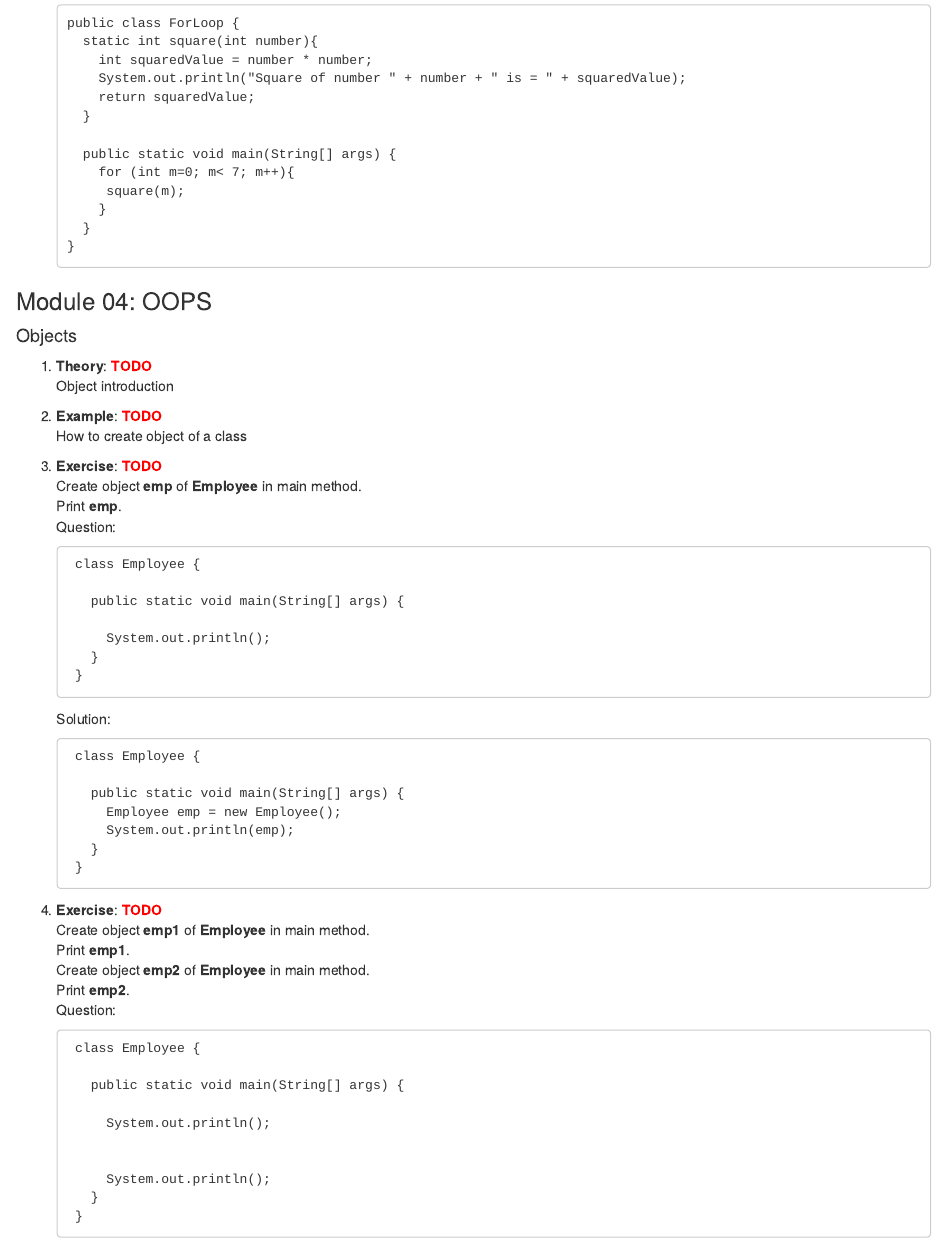
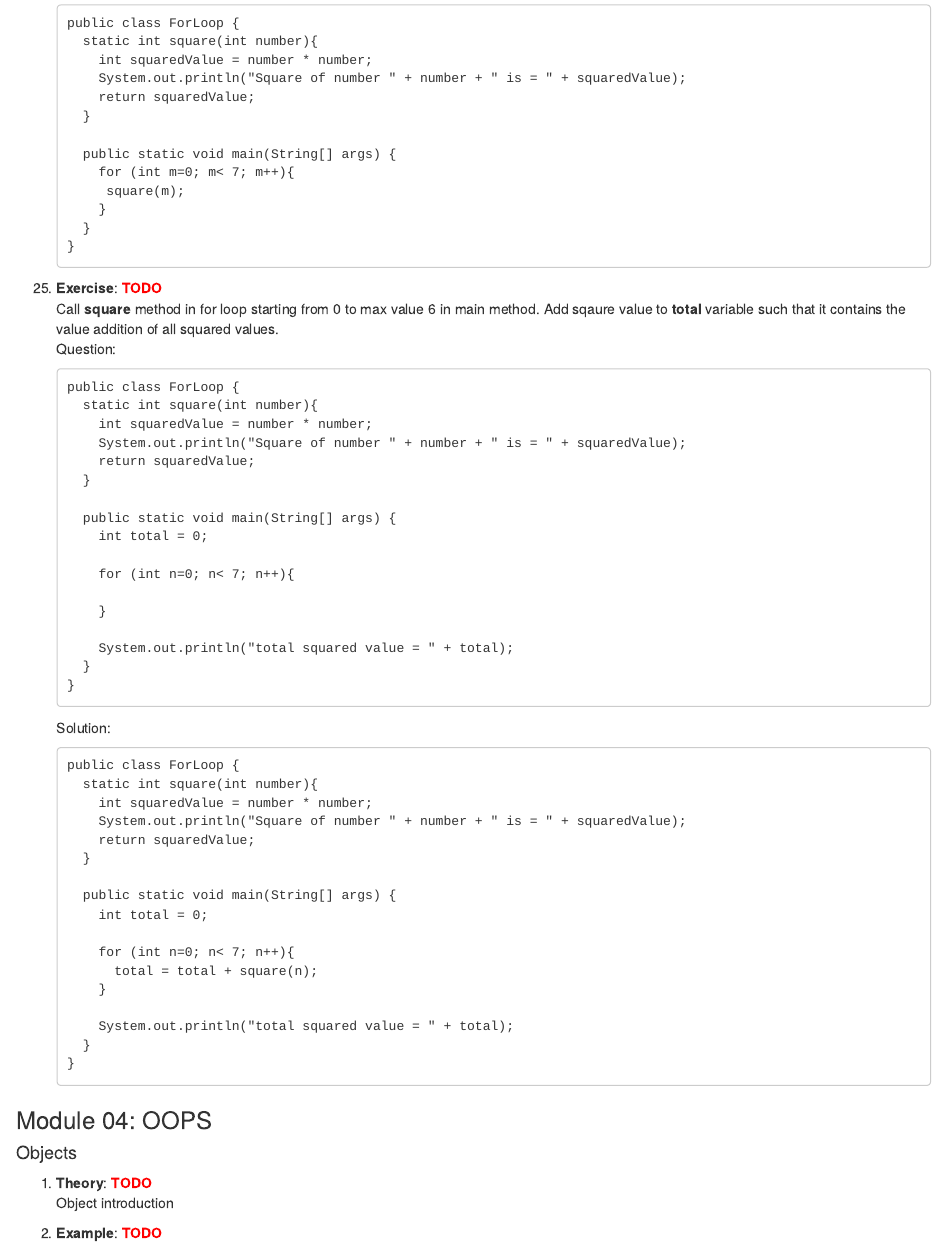
Before and after one commit to icebird-ILD/study-notes, an R Markdown document (notes/java/module1.Rmd): the page in a window 1100 px wide, from 10090 px down. Rendered offline with R 4.5, knitr and Pandoc, with nearby package versions; common packages that the code uses without loading them are loaded.

Commit message:
pages 168

```diff
--- a/notes/java/module1.Rmd
+++ b/notes/java/module1.Rmd
@@ -1511,6 +1511,47 @@ Solution:
             for (int m=0; m< 7; m++){
              square(m);
             }
+          }
+        }
+
+16. **Exercise**:    `r text_spec("TODO", color = "red", bold = TRUE)`
+Call **square** method in for loop starting from 0 to max value 6 in main method. Add sqaure value to **total** variable such that it contains the value addition of all squared values.
+Question:
+
+        public class ForLoop {
+          static int square(int number){
+            int squaredValue = number * number;
+            System.out.println("Square of number " + number + " is = " + squaredValue);
+            return squaredValue;
+          }
+
+          public static void main(String[] args) {
+            int total = 0;
+
+            for (int n=0; n< 7; n++){
+
+            }
+
+            System.out.println("total squared value = " + total);
+          }
+        }
+Solution:
+
+        public class ForLoop {
+          static int square(int number){
+            int squaredValue = number * number;
+            System.out.println("Square of number " + number + " is = " + squaredValue);
+            return squaredValue;
+          }
+
+          public static void main(String[] args) {
+            int total = 0;
+
+            for (int n=0; n< 7; n++){
+              total = total + square(n);
+            }
+
+            System.out.println("total squared value = " + total);
           }
         }
 
```
